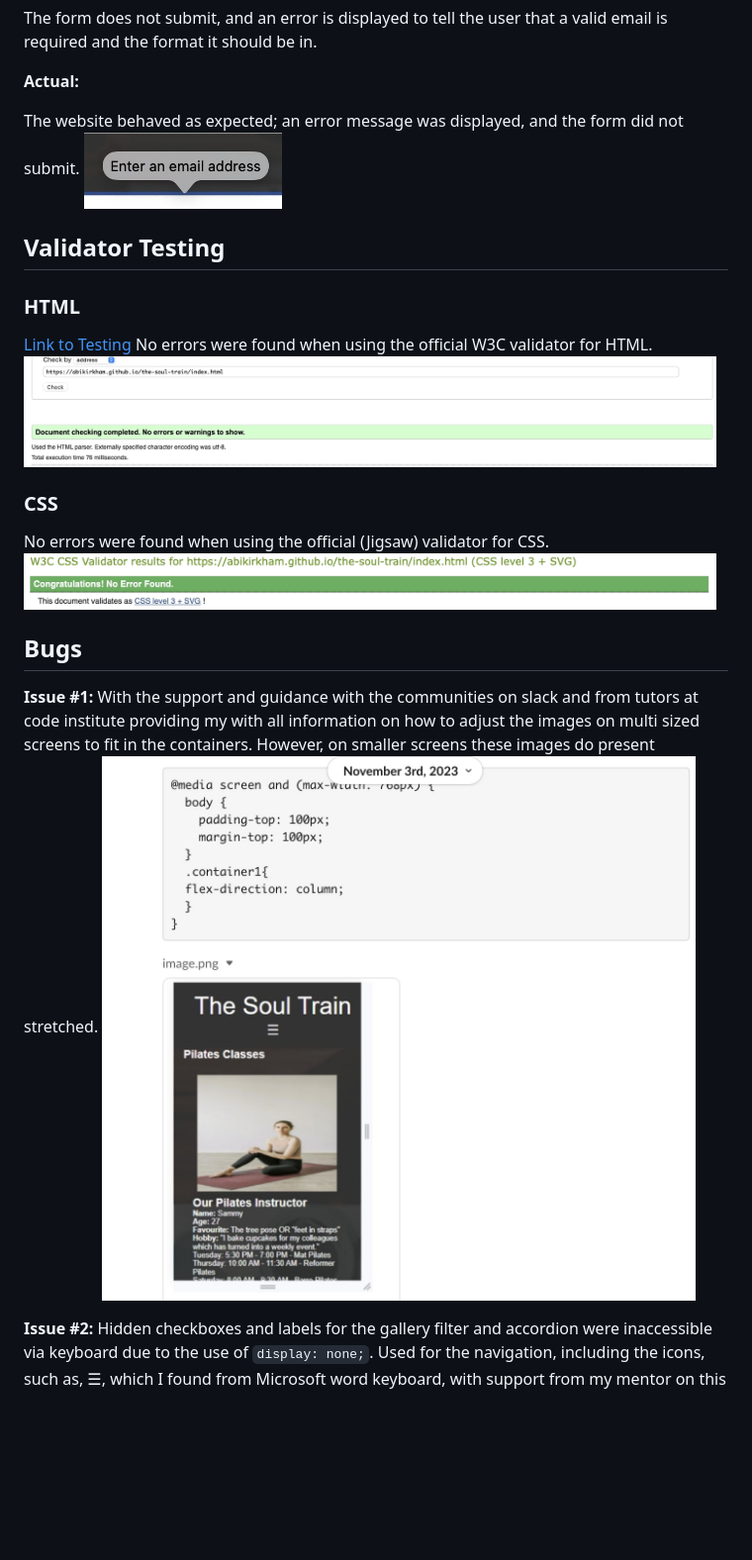
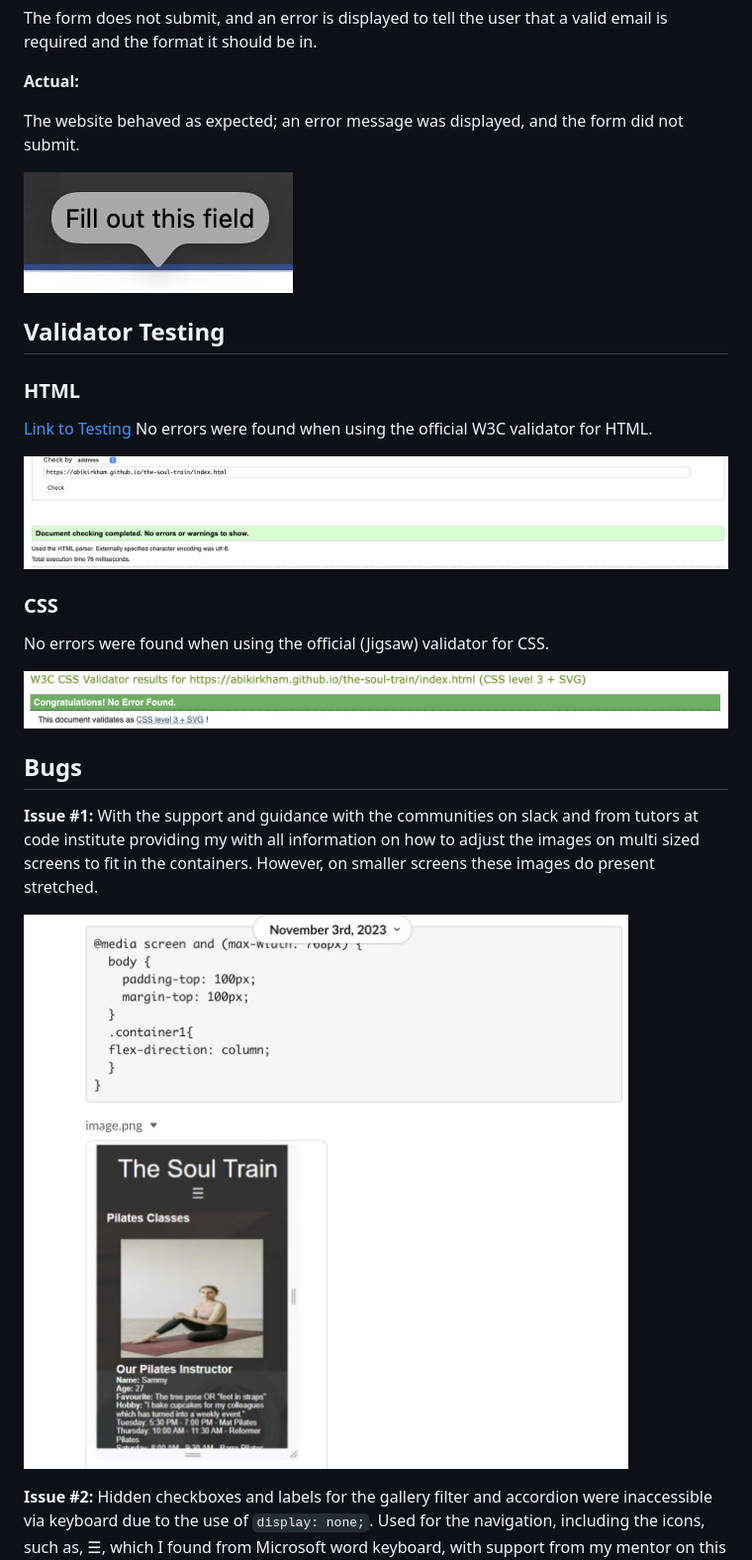
Before and after one commit to abikirkham/the-soul-train, a Markdown page: README.md, the part around one of its changes. Shown at 99% size. Rendered like a GitHub page; folded sections open; blank space fills up the shorter version.

Commit message:
give appropriate structure to image files in readme

```diff
--- a/README.md
+++ b/README.md
@@ -380,7 +400,9 @@ The form does not submit, and an error is displayed to tell the user that a vali
 
 **Actual:**
 
-The website behaved as expected; an error message was displayed, and the form did not submit. <img src="docs/correctemail.jpg" width="200">
+The website behaved as expected; an error message was displayed, and the form did not submit.
+
+![field-require](docs/field-req.jpg)
 
 
 ## Validator Testing
@@ -388,18 +410,20 @@ The website behaved as expected; an error message was displayed, and the form di
 ### HTML
 [Link to Testing](https://jigsaw.w3.org/css-validator/)
 No errors were found when using the official W3C validator for HTML.
- <img src="docs/w3c-validator.jpg" width="700">
+
+ ![W3C](docs/w3c-validator.jpg)
 
 ### CSS
 
 No errors were found when using the official (Jigsaw) validator for CSS.
- <img src="docs/jigsaw-validator.jpg" width="700">
 
+![JigSaw](docs/jigsaw-validator.jpg)
 
 ## Bugs
 
 **Issue #1:** With the support and guidance with the communities on slack and from tutors at code institute providing my with all information on how to adjust the images on multi sized screens to fit in the containers. However, on smaller screens these images do present stretched.
- <img src="docs/advice.jpg" width="600">
+
+![advice](docs/advice.jpg)
 
 **Issue #2:** Hidden checkboxes and labels for the gallery filter and accordion were inaccessible via keyboard due to the use of `display: none;`. Used for the navigation, including the icons, such as, ☰, which I found from Microsoft word keyboard, with support from my mentor on this project, Gareth Moore, who helped me allow this to work well on smaller screens.
 
```
Also changed, not shown: other parts of README.md (+40 -20 lines).
